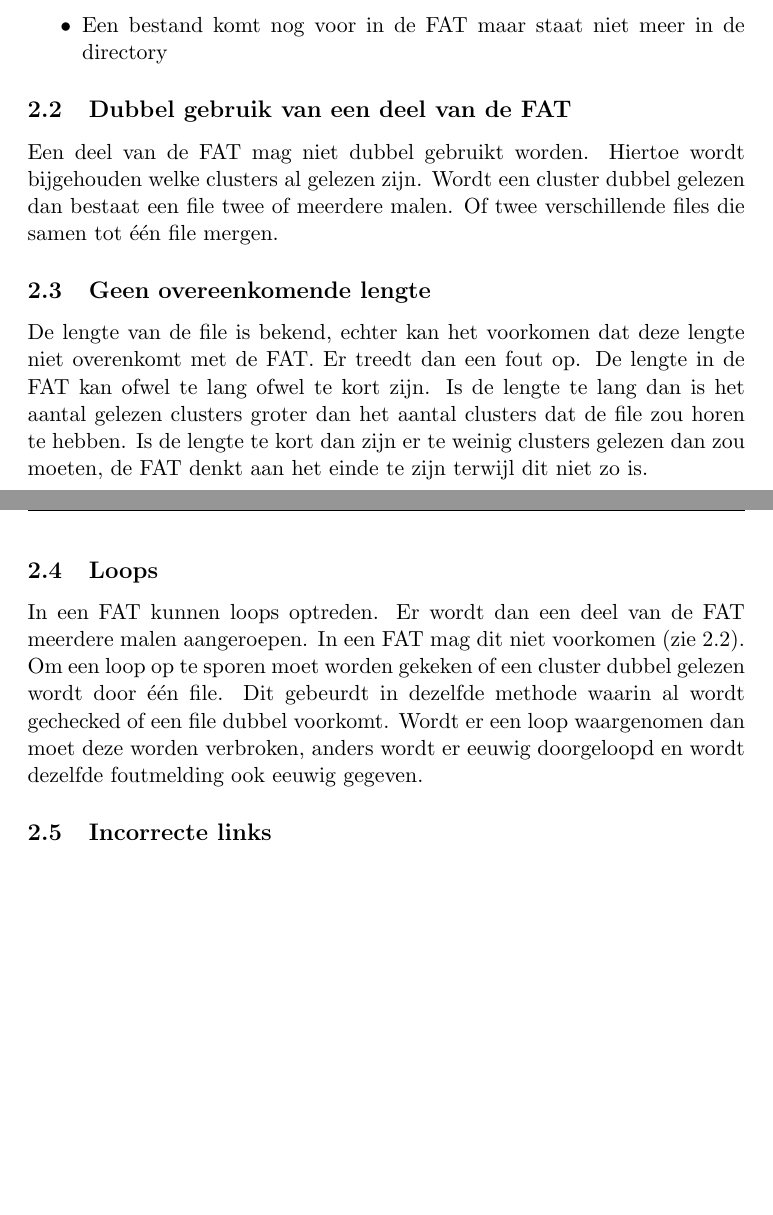
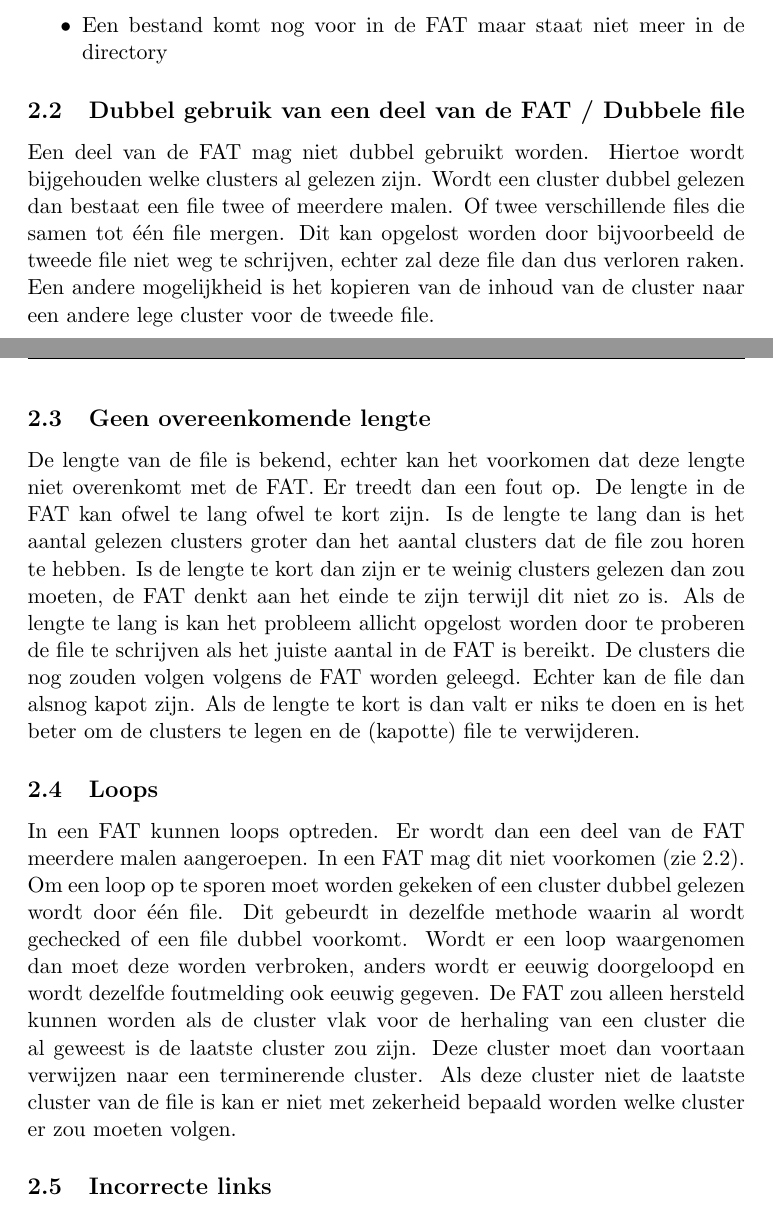
Before and after one commit to TomPeerdeman/OS2012, a LaTeX document (opgave4/verslag/FAT-12.tex): two parts of pages 4 and 5 of 6, joined at a grey line, cut so that both start at the same text, the shorter picture padded with empty space. Compiled offline with pdfLaTeX.

Commit message:
recentere versie verslag, + nu wel met: typefout in comment in checker veranderd

```diff
--- a/opgave4/verslag/FAT-12.tex
+++ b/opgave4/verslag/FAT-12.tex
@@ -69,14 +69,14 @@
 		\item Een bestand komt nog voor in de FAT maar staat niet meer in de directory
 	\end{itemize}
 
-	\subsection{Dubbel gebruik van een deel van de FAT}\label{sec:dubbel}
-	Een deel van de FAT mag niet dubbel gebruikt worden. Hiertoe wordt bijgehouden welke clusters al gelezen zijn. Wordt een cluster dubbel gelezen dan bestaat een file twee of meerdere malen. Of twee verschillende files die samen tot \'e\'en file mergen.
+	\subsection{Dubbel gebruik van een deel van de FAT / Dubbele file}\label{sec:dubbel}
+	Een deel van de FAT mag niet dubbel gebruikt worden. Hiertoe wordt bijgehouden welke clusters al gelezen zijn. Wordt een cluster dubbel gelezen dan bestaat een file twee of meerdere malen. Of twee verschillende files die samen tot \'e\'en file mergen. Dit kan opgelost worden door bijvoorbeeld de tweede file niet weg te schrijven, echter zal deze file dan dus verloren raken. Een andere mogelijkheid is het kopieren van de inhoud van de cluster naar een andere lege cluster voor de tweede file.
 
 	\subsection{Geen overeenkomende lengte}\label{sec:lengte}
-	De lengte van de file is bekend, echter kan het voorkomen dat deze lengte niet overenkomt met de FAT. Er treedt dan een fout op. De lengte in de FAT kan ofwel te lang ofwel te kort zijn. Is de lengte te lang dan is het aantal gelezen clusters groter dan het aantal clusters dat de file zou horen te hebben. Is de lengte te kort dan zijn er te weinig clusters gelezen dan zou moeten, de FAT denkt aan het einde te zijn terwijl dit niet zo is.
+	De lengte van de file is bekend, echter kan het voorkomen dat deze lengte niet overenkomt met de FAT. Er treedt dan een fout op. De lengte in de FAT kan ofwel te lang ofwel te kort zijn. Is de lengte te lang dan is het aantal gelezen clusters groter dan het aantal clusters dat de file zou horen te hebben. Is de lengte te kort dan zijn er te weinig clusters gelezen dan zou moeten, de FAT denkt aan het einde te zijn terwijl dit niet zo is. Als de lengte te lang is kan het probleem allicht opgelost worden door te proberen de file te schrijven als het juiste aantal in de FAT is bereikt. De clusters die nog zouden volgen volgens de FAT worden geleegd. Echter kan de file dan alsnog kapot zijn. Als de lengte te kort is dan valt er niks te doen en is het beter om de clusters te legen en de (kapotte) file te verwijderen.
 
 	\subsection{Loops}\label{sec:loops}
-	In een FAT kunnen loops optreden. Er wordt dan een deel van de FAT meerdere malen aangeroepen. In een FAT mag dit niet voorkomen (zie \ref{sec:dubbel}). Om een loop op te sporen moet worden gekeken of een cluster dubbel gelezen wordt door \'e\'en file. Dit gebeurdt in dezelfde methode waarin al wordt gechecked of een file dubbel voorkomt. Wordt er een loop waargenomen dan moet deze worden verbroken, anders wordt er eeuwig doorgeloopd en wordt dezelfde foutmelding ook eeuwig gegeven.
+	In een FAT kunnen loops optreden. Er wordt dan een deel van de FAT meerdere malen aangeroepen. In een FAT mag dit niet voorkomen (zie \ref{sec:dubbel}). Om een loop op te sporen moet worden gekeken of een cluster dubbel gelezen wordt door \'e\'en file. Dit gebeurdt in dezelfde methode waarin al wordt gechecked of een file dubbel voorkomt. Wordt er een loop waargenomen dan moet deze worden verbroken, anders wordt er eeuwig doorgeloopd en wordt dezelfde foutmelding ook eeuwig gegeven. De FAT zou alleen hersteld kunnen worden als de cluster vlak voor de herhaling van een cluster die al geweest is de laatste cluster zou zijn. Deze cluster moet dan voortaan verwijzen naar een terminerende cluster. Als deze cluster niet de laatste cluster van de file is kan er niet met zekerheid bepaald worden welke cluster er zou moeten volgen.
 
 	\subsection{Incorrecte links}\label{sec:links}
 	Sommige links uit de FAT kunnen incorrect zijn. De aangegeven link behoord bijvoorbeeld niet bij de file in kwestie. Om deze foute links op te sporen worden FAT1 en FAT2 met elkaar vergeleken. Zijn ze niet aan hetzelfde dan is de link incorrect.\\
```
Also changed, not shown: opgave4/verslag/FAT-12.pdf, opgave4/verslag/FAT-12.tex (7 more changed lines), 5 other files.
